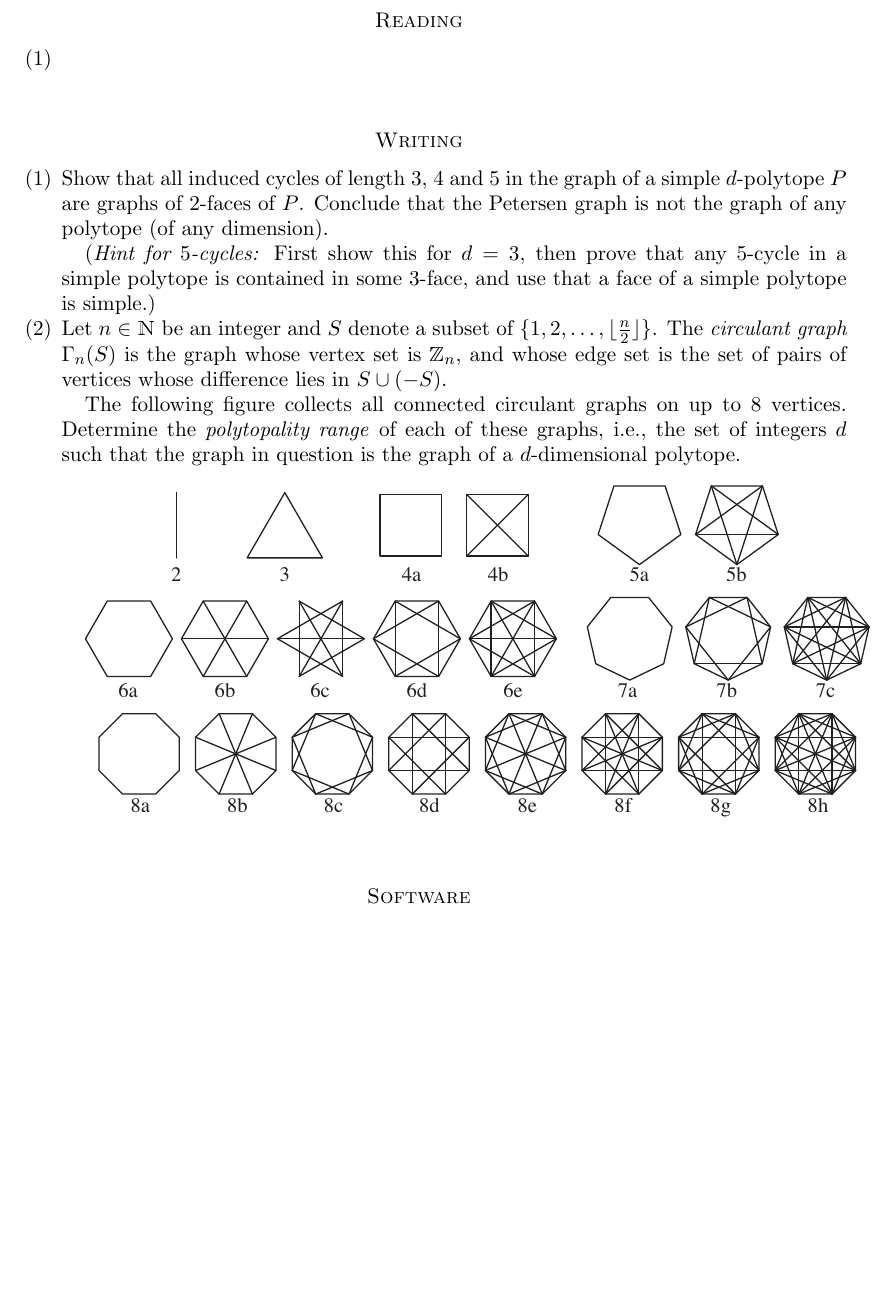
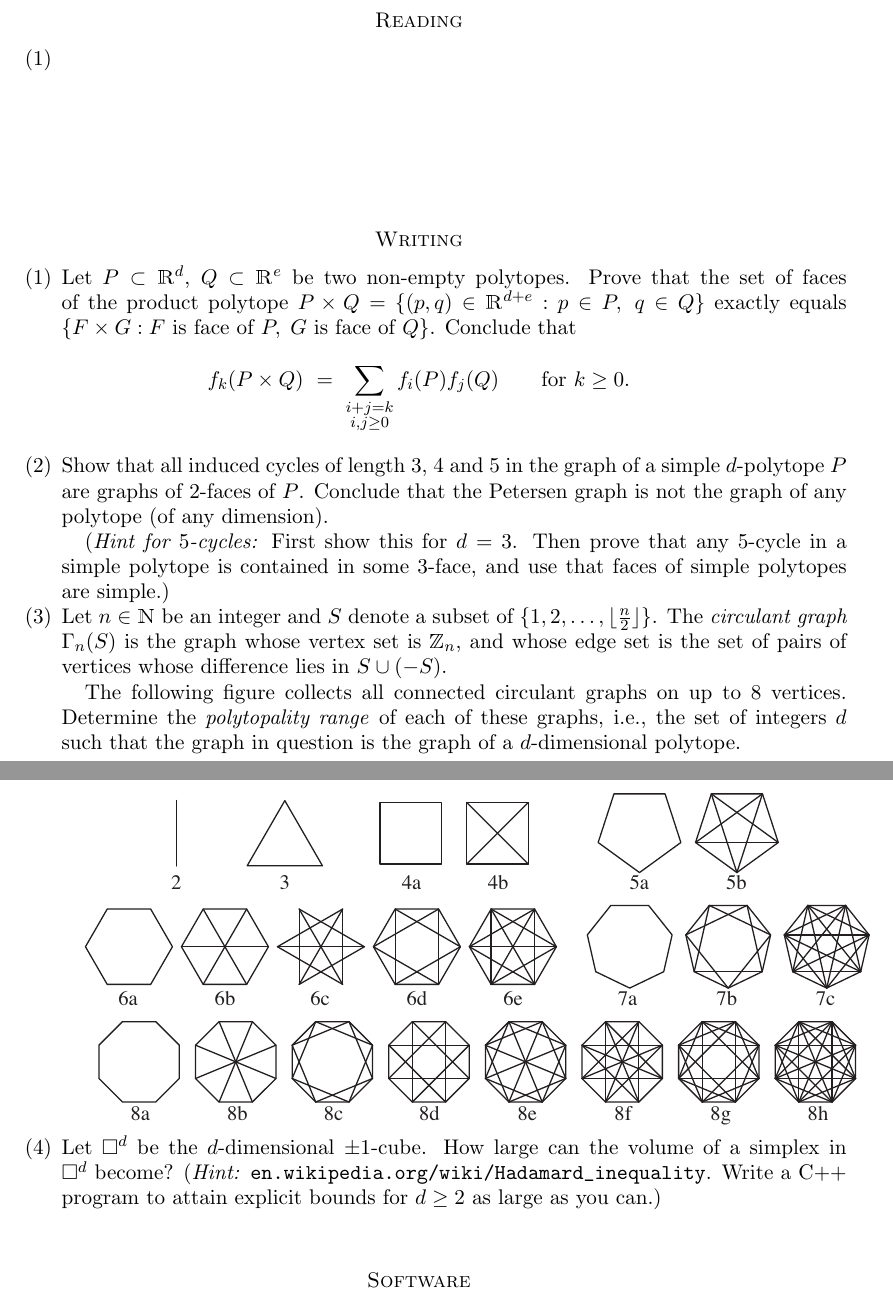
Before and after one commit to julian-upc/discrete-geometry, a LaTeX problem sheet (2013/exercises/sheet2/sheet2.tex): part of the page before the commit and two parts of pages 1 and 2 of 2 after it, the two joined at a grey line, cut so that both start at the same text, the shorter picture padded with empty space. Compiled offline with pdfLaTeX.

Commit message:
new exercise on sheet 2

```diff
--- a/2013/exercises/sheet2/sheet2.tex
+++ b/2013/exercises/sheet2/sheet2.tex
@@ -9,6 +9,11 @@
 
 \newcommand{\cA}{\mathcal{A}}
 \newcommand{\cS}{\mathcal{S}}
+\newcommand{\N}{\mathbbm{N}}
+\newcommand{\Q}{\mathbbm{Q}}
+\newcommand{\R}{\mathbbm{R}}
+\newcommand{\Z}{\mathbbm{Z}}
+
 
 \begin{document}
 \begin{center}
@@ -50,21 +55,33 @@
 \section*{Writing}
 
 \begin{enumerate}
+
+\item Let $P\subset\R^d$, $Q\subset\R^e$ be two non-empty polytopes. Prove that the set of faces of the product polytope $P\times Q=\{(p,q)\in\R^{d+e}:p\in P,\; q\in Q\}$ exactly equals $\{F\times G: F\text{ is face of }P, \;G\text{ is face of }Q\}$. Conclude that
+\[
+    f_k(P\times Q)
+    \ = \
+    \sum_{\substack{i+j=k\\i,j\ge0}}f_i(P) f_j(Q)
+    \qquad
+    \text{for } k\ge0.
+\]
+
 \item Show that all induced cycles of length $3$, $4$ and $5$ in the graph of a simple $d$-polytope~$P$ are graphs of $2$-faces of $P$.
 Conclude that the Petersen graph is not the graph of any polytope (of any dimension).
 
-(\emph{Hint for $5$-cycles:} First show this for $d=3$, then prove
+(\emph{Hint for $5$-cycles:} First show this for $d=3$. Then prove
 that any $5$-cycle in a simple polytope is contained in some $3$-face,
-and use that a face of a simple polytope is simple.)
+and use that faces of  simple polytopes are simple.)
 
-\item Let $n\in\mathbbm{N}$ be an integer and $S$ denote a subset of
+\item Let $n\in\N$ be an integer and $S$ denote a subset of
   $\{1,2,\dots,\lfloor\frac{n}{2}\rfloor\}$.
-  The \emph{circulant graph} $\Gamma_n(S)$ is the graph whose vertex set is $\mathbbm{Z}_n$, and whose edge set is the set of pairs of vertices whose difference lies in $S\cup (-S)$.
+  The \emph{circulant graph} $\Gamma_n(S)$ is the graph whose vertex set is $\Z_n$, and whose edge set is the set of pairs of vertices whose difference lies in $S\cup (-S)$.
 
 The following figure collects all connected circulant graphs on up to $8$~vertices. Determine the \emph{polytopality range} of each of these graphs, i.e., the set of integers~$d$ such that the graph in question is the graph of a $d$-dimensional polytope.
 
 \bigskip
 \includegraphics[width=\linewidth]{circulant}
+
+\item Let $\Box^d$ be the $d$-dimensional $\pm1$-cube. How large can the volume of a simplex in $\Box^d$ become? (\emph{Hint:} \url{en.wikipedia.org/wiki/Hadamard_inequality}. Write a  C++ program to attain explicit bounds for $d\ge2$ as large as you can.)
 \end{enumerate}
 
 \bigskip
```
Also changed, not shown: 2013/exercises/sheet2/sheet2.pdf.
